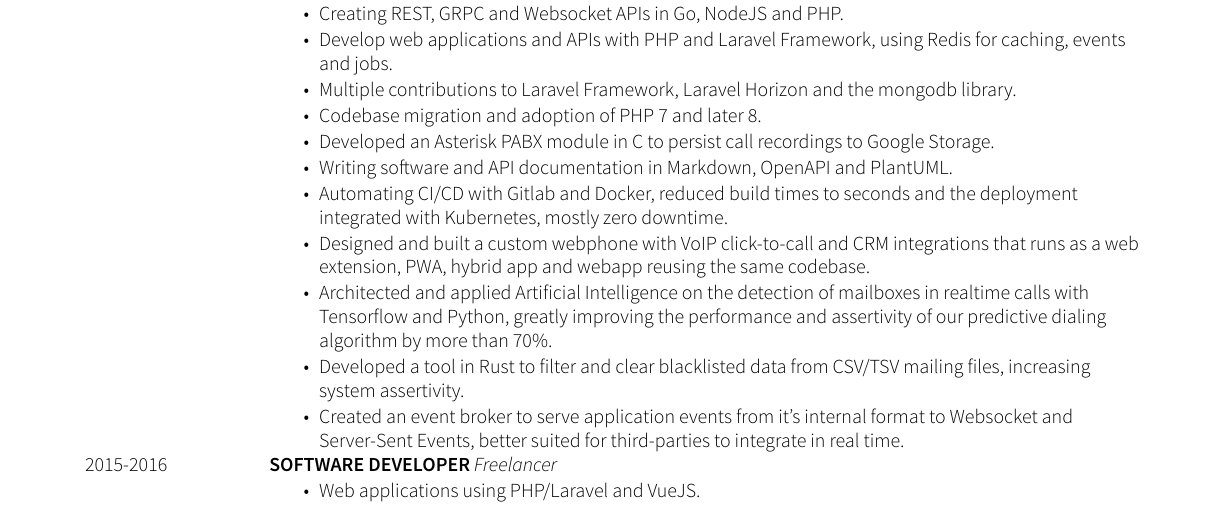
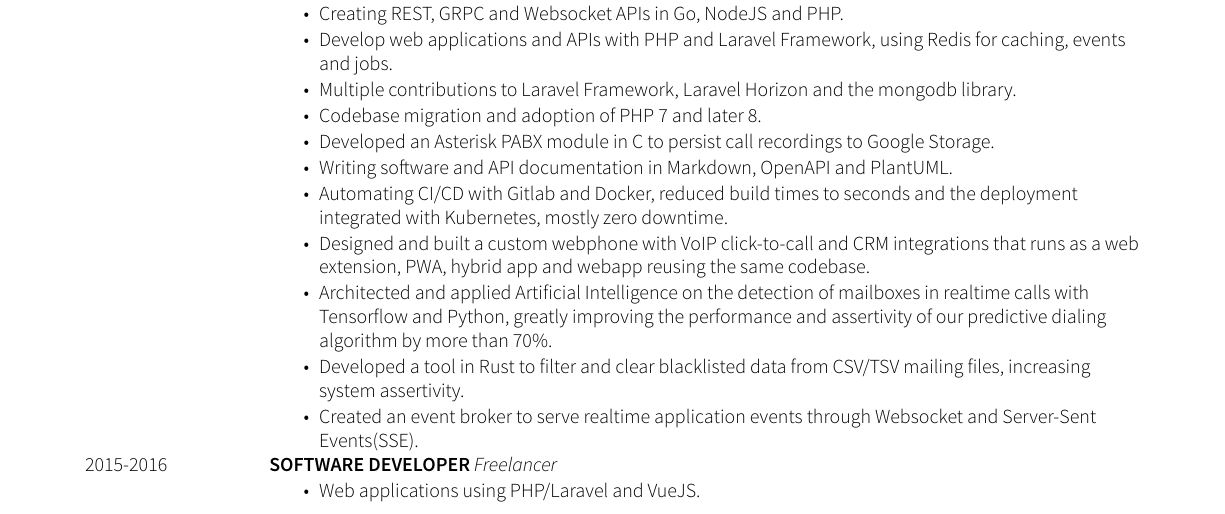
Before and after one commit to mauri870/curriculum-vitae, a LaTeX CV (cv.tex): part of page 1 of 2, cut so that both start at the same text. Compiled offline with XeLaTeX.

Commit message:
chore: update description

```diff
--- a/cv.tex
+++ b/cv.tex
@@ -72,7 +72,7 @@
 		    	\item Designed and built a custom webphone with VoIP click-to-call and CRM integrations that runs as a web extension, PWA, hybrid app and webapp reusing the same codebase.
 		    	\item Architected and applied Artificial Intelligence on the detection of mailboxes in realtime calls with Tensorflow and Python, greatly improving the performance and assertivity of our predictive dialing algorithm by more than 70\%.
 		    	\item Developed a tool in Rust to filter and clear blacklisted data from CSV/TSV mailing files, increasing system assertivity.
-		    	\item Created an event broker to serve application events from it's internal format to Websocket and Server-Sent Events, better suited for third-parties to integrate in real time.
+		    	\item Created an event broker to serve realtime application events through Websocket and Server-Sent Events(SSE).
 			\end{itemize}
 
 		    \\[\vspacepar]
```
Also changed, not shown: cv.pdf.
